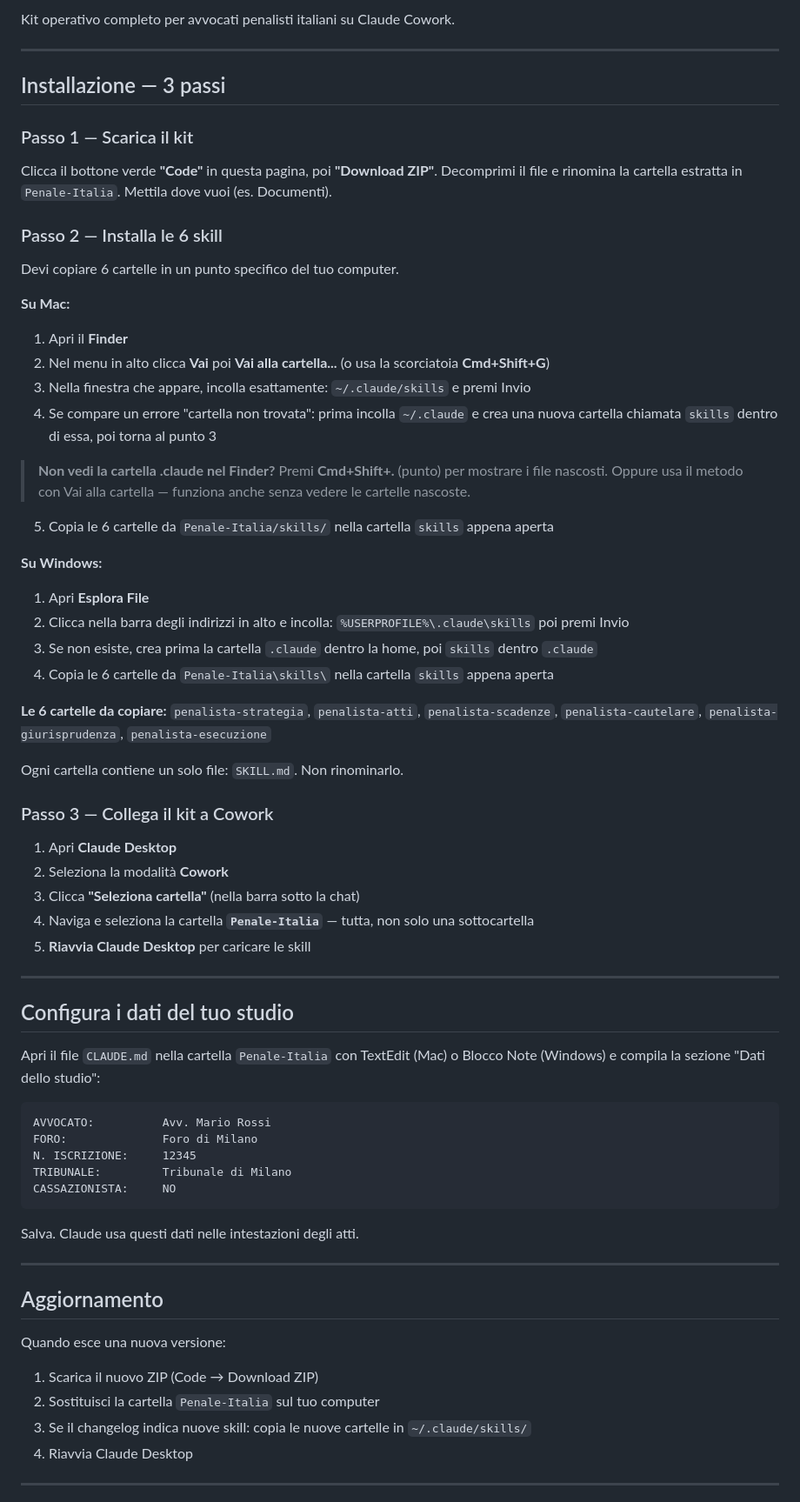
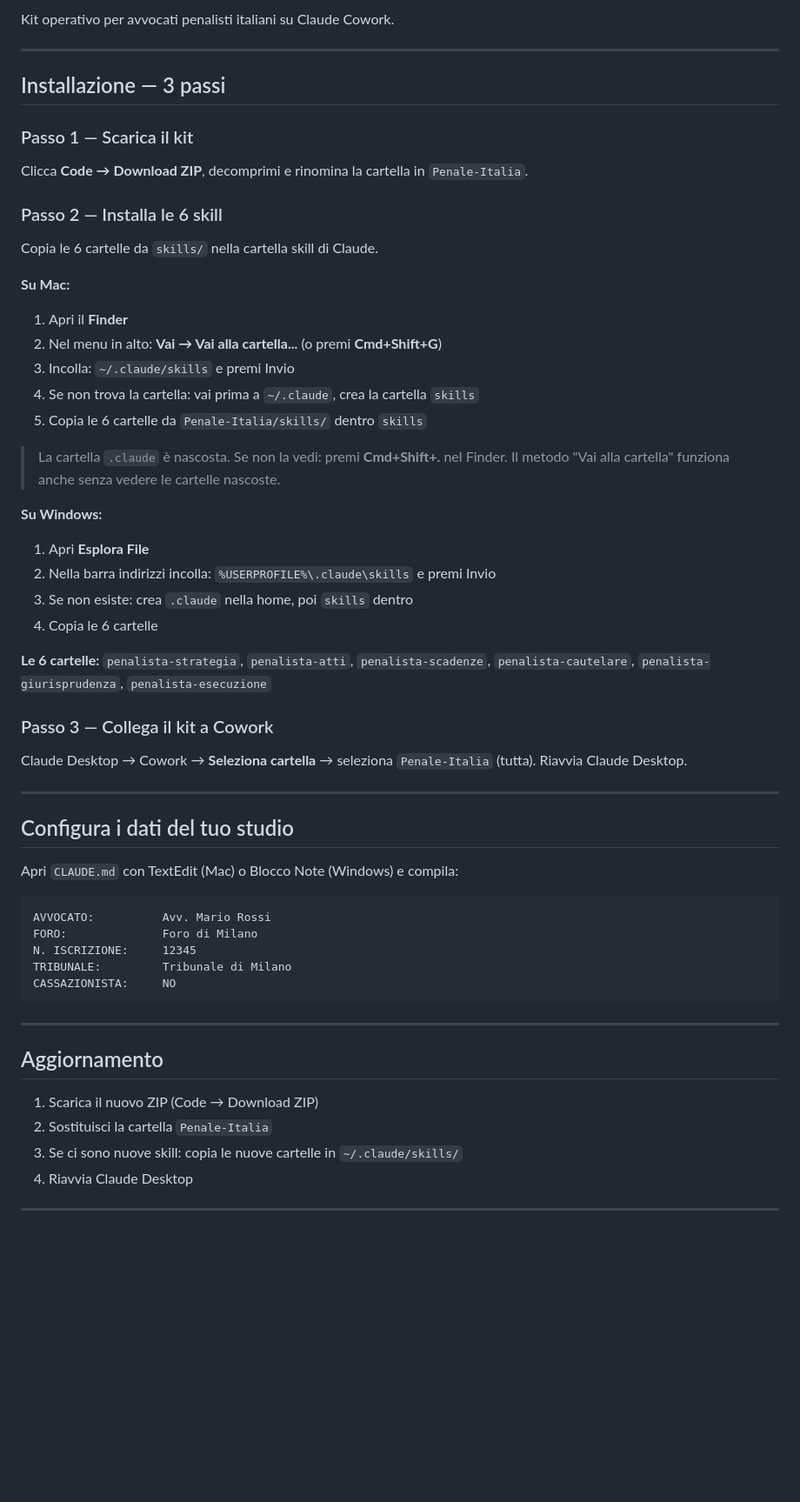
Before and after one commit to Synthos-Logic/penalista-italia, a Markdown page: README.md, the part around one of its changes. Shown at 87% size. GitHub-like rendering; blank space fills up the shorter version.

````diff
--- a/README.md
+++ b/README.md
@@ -6,5 +5,5 @@
 
-Kit operativo completo per avvocati penalisti italiani su Claude Cowork.
+Kit operativo per avvocati penalisti italiani su Claude Cowork.
 
 ---
 
@@ -12,48 +11,40 @@ Kit operativo completo per avvocati penalisti italiani su Claude Cowork.
 
 ### Passo 1 — Scarica il kit
 
-Clicca il bottone verde **"Code"** in questa pagina, poi **"Download ZIP"**. Decomprimi il file e rinomina la cartella estratta in `Penale-Italia`. Mettila dove vuoi (es. Documenti).
+Clicca **Code → Download ZIP**, decomprimi e rinomina la cartella in `Penale-Italia`.
 
 ### Passo 2 — Installa le 6 skill
 
-Devi copiare 6 cartelle in un punto specifico del tuo computer.
+Copia le 6 cartelle da `skills/` nella cartella skill di Claude.
 
 **Su Mac:**
 
 1. Apri il **Finder**
-2. Nel menu in alto clicca **Vai** poi **Vai alla cartella...** (o usa la scorciatoia **Cmd+Shift+G**)
-3. Nella finestra che appare, incolla esattamente: `~/.claude/skills` e premi Invio
-4. Se compare un errore "cartella non trovata": prima incolla `~/.claude` e crea una nuova cartella chiamata `skills` dentro di essa, poi torna al punto 3
+2. Nel menu in alto: **Vai → Vai alla cartella...** (o premi **Cmd+Shift+G**)
+3. Incolla: `~/.claude/skills` e premi Invio
+4. Se non trova la cartella: vai prima a `~/.claude`, crea la cartella `skills`
+5. Copia le 6 cartelle da `Penale-Italia/skills/` dentro `skills`
 
-> **Non vedi la cartella .claude nel Finder?** Premi **Cmd+Shift+.** (punto) per mostrare i file nascosti. Oppure usa il metodo con Vai alla cartella — funziona anche senza vedere le cartelle nascoste.
-
-5. Copia le 6 cartelle da `Penale-Italia/skills/` nella cartella `skills` appena aperta
+> La cartella `.claude` è nascosta. Se non la vedi: premi **Cmd+Shift+.** nel Finder. Il metodo "Vai alla cartella" funziona anche senza vedere le cartelle nascoste.
 
 **Su Windows:**
 
 1. Apri **Esplora File**
-2. Clicca nella barra degli indirizzi in alto e incolla: `%USERPROFILE%\.claude\skills` poi premi Invio
-3. Se non esiste, crea prima la cartella `.claude` dentro la home, poi `skills` dentro `.claude`
-4. Copia le 6 cartelle da `Penale-Italia\skills\` nella cartella `skills` appena aperta
+2. Nella barra indirizzi incolla: `%USERPROFILE%\.claude\skills` e premi Invio
+3. Se non esiste: crea `.claude` nella home, poi `skills` dentro
+4. Copia le 6 cartelle
 
-**Le 6 cartelle da copiare:**
-`penalista-strategia`, `penalista-atti`, `penalista-scadenze`, `penalista-cautelare`, `penalista-giurisprudenza`, `penalista-esecuzione`
-
-Ogni cartella contiene un solo file: `SKILL.md`. Non rinominarlo.
+**Le 6 cartelle:** `penalista-strategia`, `penalista-atti`, `penalista-scadenze`, `penalista-cautelare`, `penalista-giurisprudenza`, `penalista-esecuzione`
 
 ### Passo 3 — Collega il kit a Cowork
 
-1. Apri **Claude Desktop**
-2. Seleziona la modalità **Cowork**
-3. Clicca **"Seleziona cartella"** (nella barra sotto la chat)
-4. Naviga e seleziona la cartella **`Penale-Italia`** — tutta, non solo una sottocartella
-5. **Riavvia Claude Desktop** per caricare le skill
+Claude Desktop → Cowork → **Seleziona cartella** → seleziona `Penale-Italia` (tutta). Riavvia Claude Desktop.
 
 ---
 
 ## Configura i dati del tuo studio
 
-Apri il file `CLAUDE.md` nella cartella `Penale-Italia` con TextEdit (Mac) o Blocco Note (Windows) e compila la sezione "Dati dello studio":
+Apri `CLAUDE.md` con TextEdit (Mac) o Blocco Note (Windows) e compila:
 
 ```
 AVVOCATO:          Avv. Mario Rossi
@@ -63,16 +54,13 @@ TRIBUNALE:         Tribunale di Milano
 CASSAZIONISTA:     NO
 ```
 
-Salva. Claude usa questi dati nelle intestazioni degli atti.
-
 ---
 
 ## Aggiornamento
 
-Quando esce una nuova versione:
 1. Scarica il nuovo ZIP (Code → Download ZIP)
-2. Sostituisci la cartella `Penale-Italia` sul tuo computer
-3. Se il changelog indica nuove skill: copia le nuove cartelle in `~/.claude/skills/`
+2. Sostituisci la cartella `Penale-Italia`
+3. Se ci sono nuove skill: copia le nuove cartelle in `~/.claude/skills/`
 4. Riavvia Claude Desktop
 
 ---
````
Also changed, not shown: other parts of README.md (+10 -29 lines).
